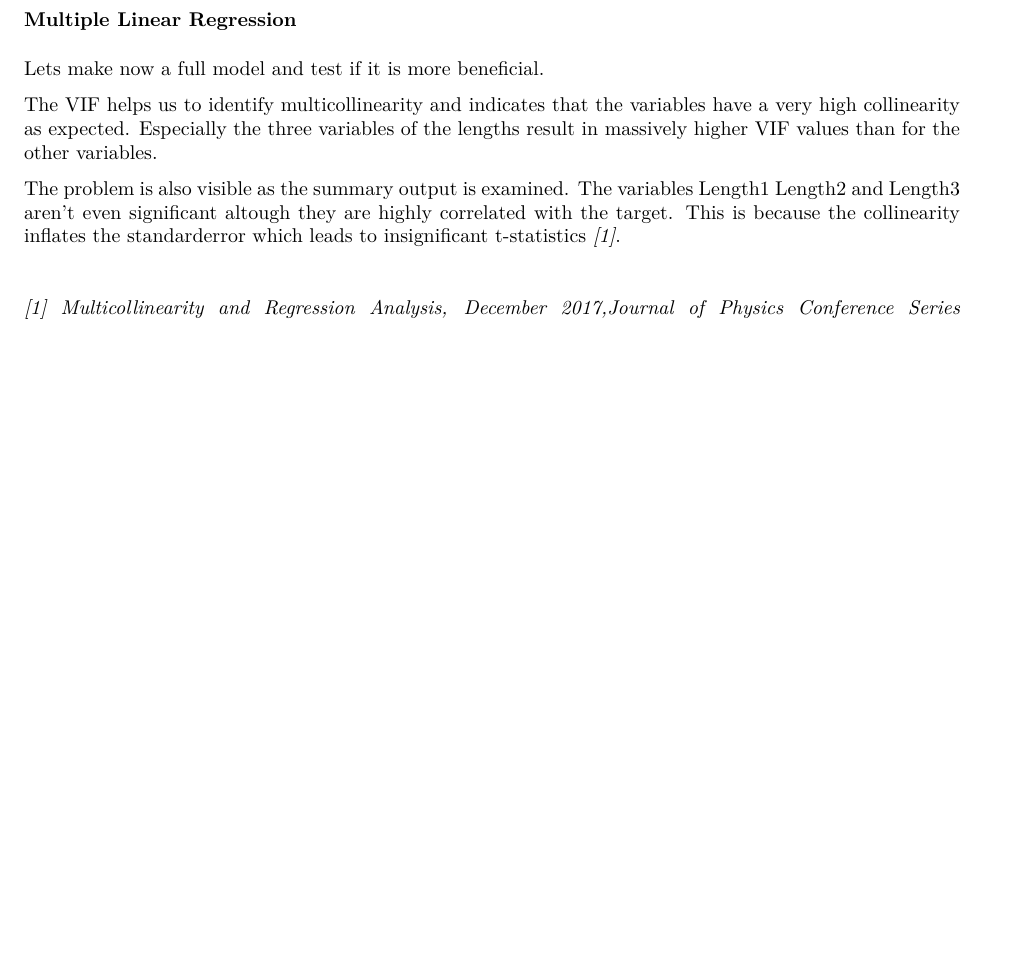
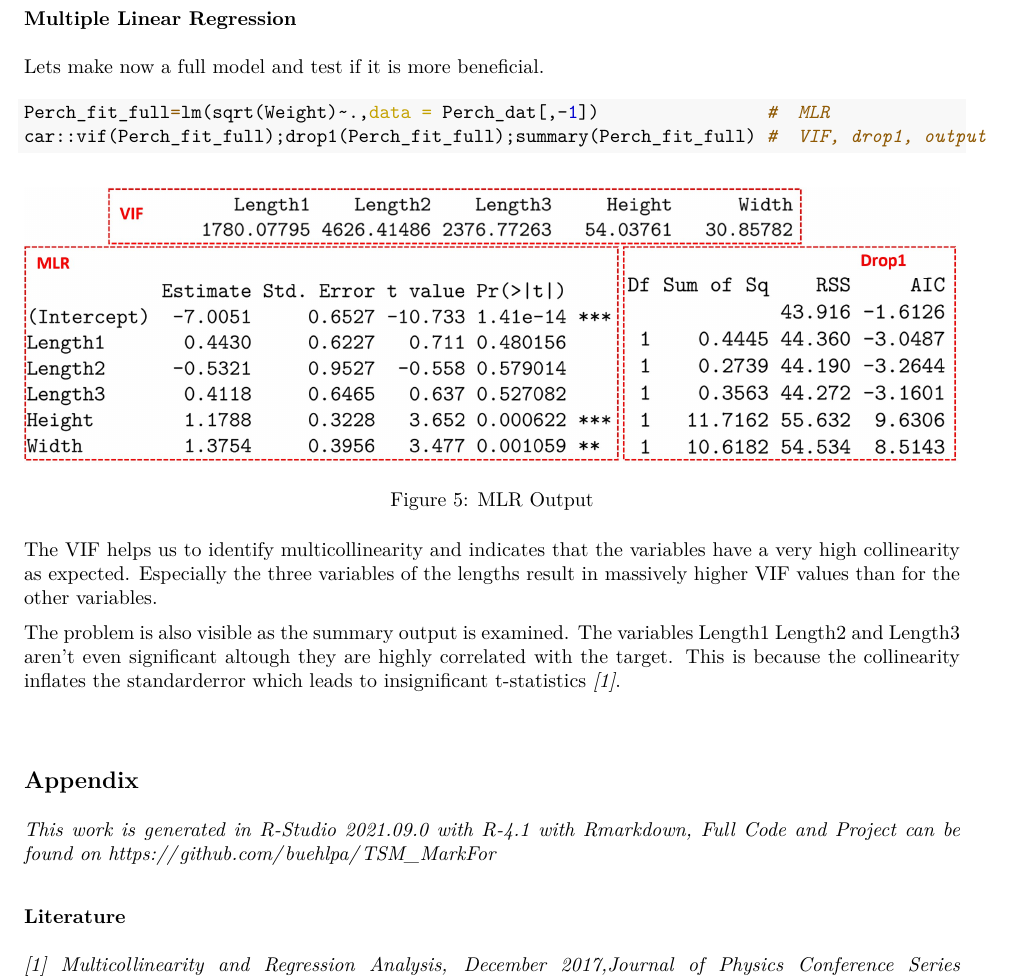
Before and after one commit to buehlpa/TSM_MarkFor, an R Markdown document (Semestertask_Markfor.Rmd): part of page 4 of 4, cut so that both start at the same text, the shorter picture padded with empty space. The pictures show the output file Semestertask_Markfor.pdf that the author committed with the source.

Commit message:
added output

````diff
--- a/Semestertask_Markfor.Rmd
+++ b/Semestertask_Markfor.Rmd
@@ -117,10 +117,21 @@ knitr::include_graphics("Residuals_1_4.jpeg")
 
 Lets make now a full model and test if it is more beneficial.
 
-```{r , include=F,echo=T}
+
+```{r ,echo=T, include=F,eval=T}
+Perch_fit_full=lm(sqrt(Weight)~.,data = Perch_dat[,-1])                #  MLR
+```
+
+```{r ,echo=T, include=T,eval=F}
 Perch_fit_full=lm(sqrt(Weight)~.,data = Perch_dat[,-1])                #  MLR
 car::vif(Perch_fit_full);drop1(Perch_fit_full);summary(Perch_fit_full) #  VIF, drop1, output
 ```
+
+```{r MLR_output,out.width='100%',fig.dim=c(5,3), fig.cap="MLR Output", echo=FALSE}
+knitr::include_graphics("MLR_output.jpg")
+```
+
+
 
 The VIF helps us to identify multicollinearity and indicates that the variables have a very high collinearity as expected. Especially the three variables of the lengths result in massively higher VIF values than for the other variables.
 
@@ -147,5 +157,9 @@ mad(predict(Perch_fit,Perch_test)-sqrt(Perch_test$Weight))                 # 0.4
 
 
 
+## Appendix
+*This work is generated in R-Studio 2021.09.0 with R-4.1 with Rmarkdown, Full Code and Project can be found on https://github.com/buehlpa/TSM_MarkFor*
+
+### Literature
 
 *[1] Multicollinearity and Regression Analysis,  December 2017,Journal of Physics Conference Series 949(1):012009, Jamal Daoud*
````
Also changed, not shown: cheatsheet RMarkdown.Rmd (+9 -0 lines), MLR_output.jpg (added), Semestertask_Markfor.pdf, Semestertask_Markfor.Rmd (3 more changed lines), 2 other files.
